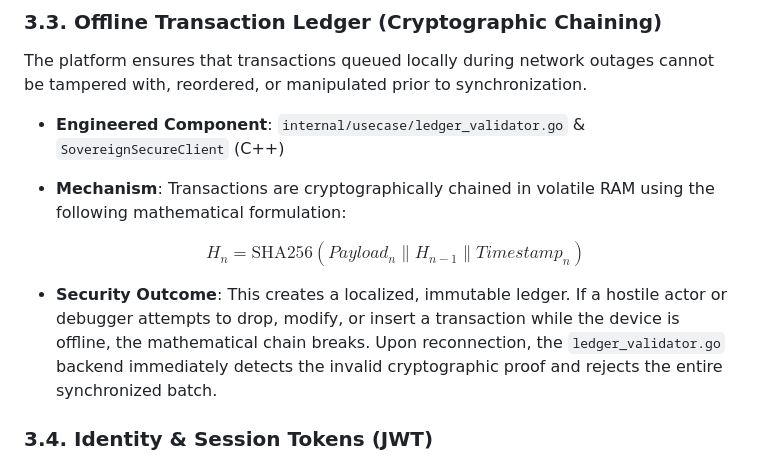
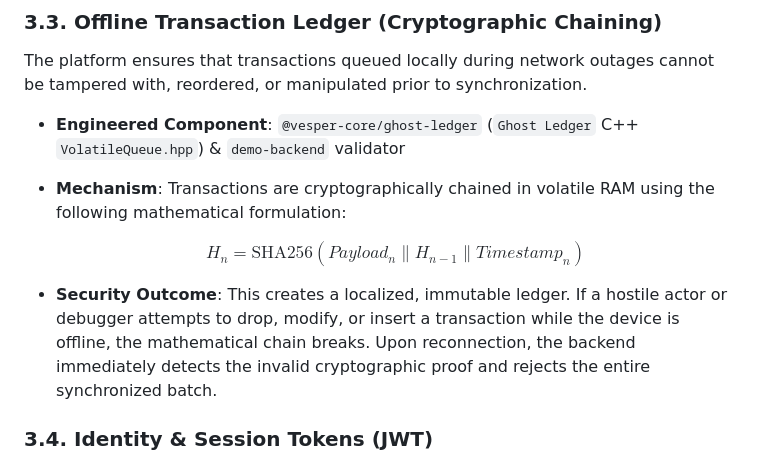
Before and after one commit to ChristianPastenC/vesper-platform, a Markdown page: docs/compliance/cryptographic_spec.md, the part around the change. GitHub-like rendering.

Commit message:
docs(crypto): update cryptographic spec with Ghost Ledger C++ volatile queue

```diff
--- a/docs/compliance/cryptographic_spec.md
+++ b/docs/compliance/cryptographic_spec.md
@@ -35,12 +35,12 @@ Data sent over hostile networks is strictly protected against tampering.
 
 ### 3.3. Offline Transaction Ledger (Cryptographic Chaining)
 The platform ensures that transactions queued locally during network outages cannot be tampered with, reordered, or manipulated prior to synchronization.
-* **Engineered Component**: `internal/usecase/ledger_validator.go` & `SovereignSecureClient` (C++)
+* **Engineered Component**: `@vesper-core/ghost-ledger` (`Ghost Ledger` C++ `VolatileQueue.hpp`) & `demo-backend` validator
 * **Mechanism**: Transactions are cryptographically chained in volatile RAM using the following mathematical formulation:
 
   $$ H_n = \text{SHA256}(Payload_n \parallel H_{n-1} \parallel Timestamp_n) $$
 
-* **Security Outcome**: This creates a localized, immutable ledger. If a hostile actor or debugger attempts to drop, modify, or insert a transaction while the device is offline, the mathematical chain breaks. Upon reconnection, the `ledger_validator.go` backend immediately detects the invalid cryptographic proof and rejects the entire synchronized batch.
+* **Security Outcome**: This creates a localized, immutable ledger. If a hostile actor or debugger attempts to drop, modify, or insert a transaction while the device is offline, the mathematical chain breaks. Upon reconnection, the backend immediately detects the invalid cryptographic proof and rejects the entire synchronized batch.
 
 ### 3.4. Identity & Session Tokens (JWT)
 * **Engineered Component**: `internal/adapter/auth/token_service.go` & `middleware/jwt_auth.go`
```
